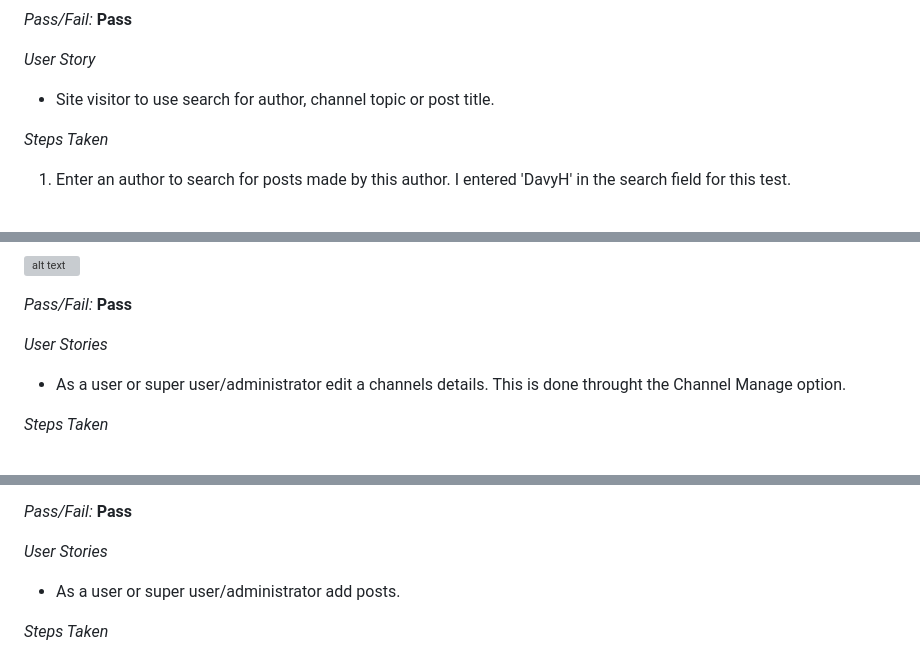
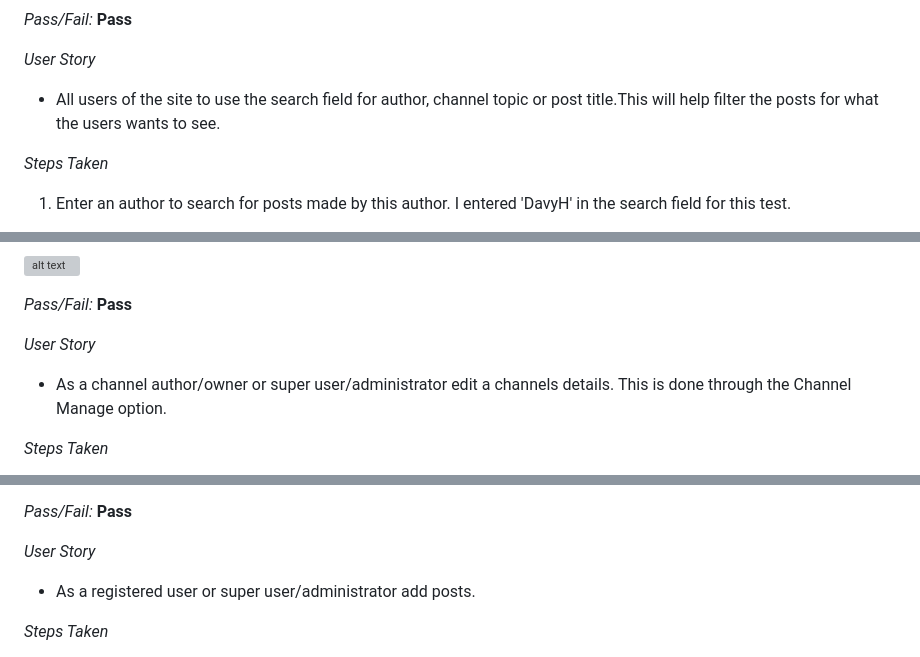
Before and after one commit to Catrionamcd/ViewsIt-Site, a Markdown page: TEST.md, 3 parts joined by grey strips. GitHub-like rendering; grey boxes are pictures that could not be loaded.

```diff
--- a/TEST.md
+++ b/TEST.md
@@ -23,7 +23,7 @@
 *Pass/Fail:* **Pass**
 
 *User Story*
-* Site visitor to use search for author, channel topic or post title.
+* All users of the site to use the search field for author, channel topic or post title.This will help filter the posts for what the users wants to see.
 
 *Steps Taken*
 
@@ -112,9 +112,9 @@
 
 *Pass/Fail:* **Pass**
 
-*User Stories*
+*User Story*
 
-* As a user or super user/administrator edit a channels details. This is done throught the Channel Manage option.
+* As a channel author/owner or super user/administrator edit a channels details. This is done through the Channel Manage option.
 
 *Steps Taken*
 
@@ -146,8 +146,8 @@
 
 *Pass/Fail:* **Pass**
 
-*User Stories*
-* As a user or super user/administrator add posts.
+*User Story*
+* As a registered user or super user/administrator add posts.
 
 *Steps Taken*
 
```
Also changed, not shown: other parts of TEST.md (+30 -11 lines), assets/test-images/Test-Approve-Colour.png, assets/test-images/Test-Post-Delete-Approve.png (added), assets/test-images/Test-Post-Delete.png (added), assets/test-images/Test-Post-Edit.png (added).
